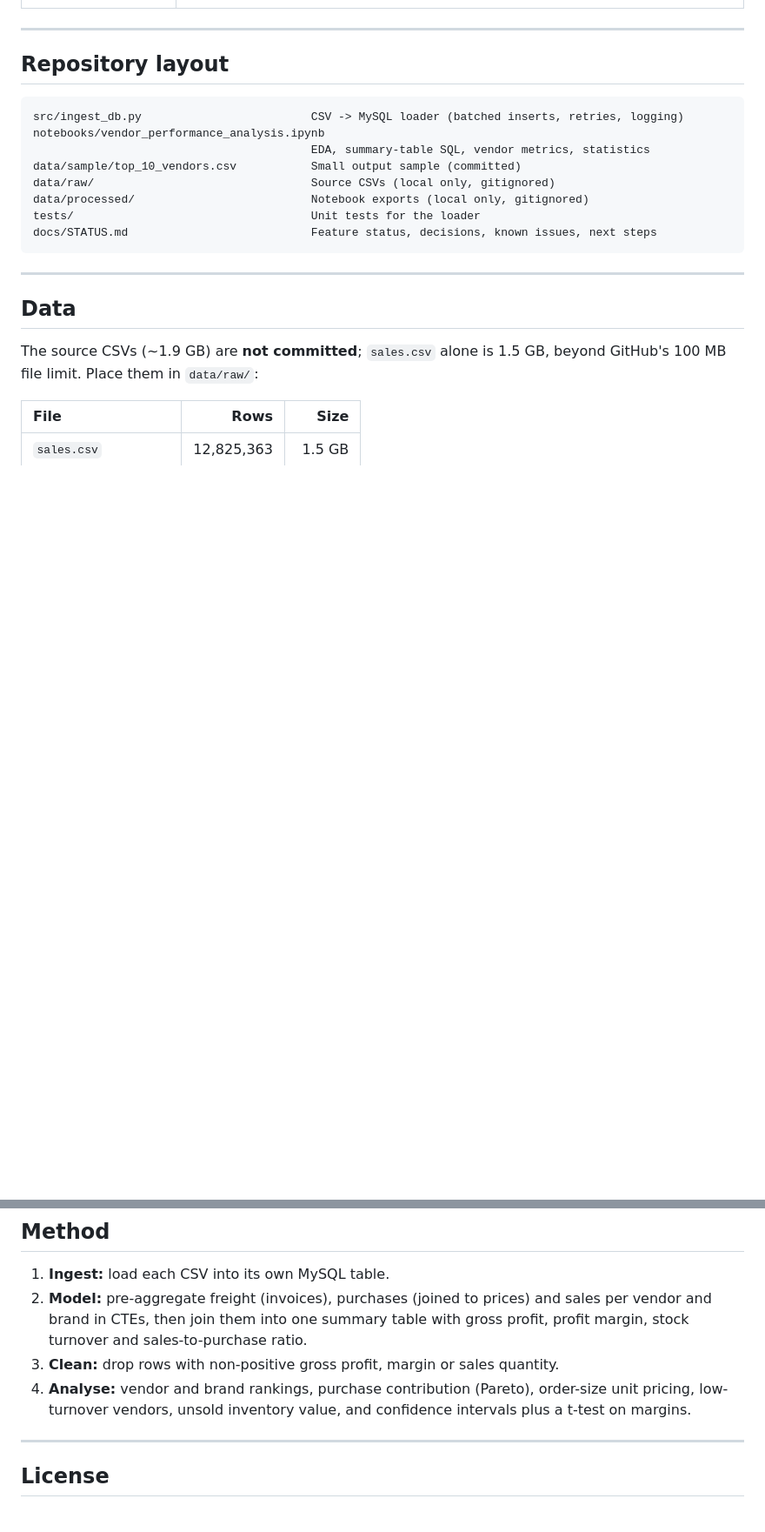
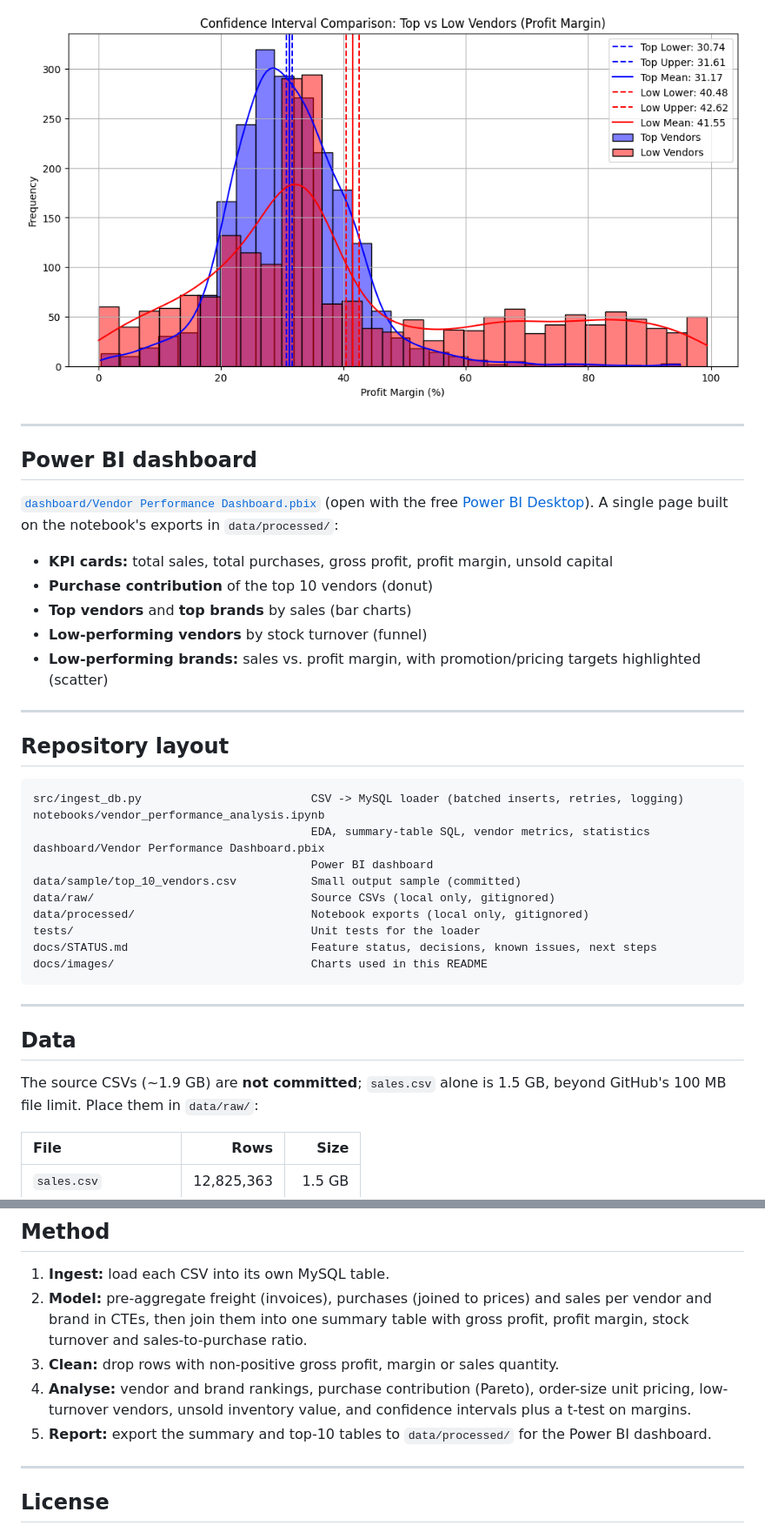
Before and after one commit to ParshvCrafts/Vendor-Performance-Analysis, a Markdown page: README.md, 2 parts joined by grey strips. Shown at 87% size. Rendered like a GitHub page; pictures changed too: docs/images/margin_confidence_intervals.png (added); blank space fills up the shorter version.

````diff
--- a/README.md
+++ b/README.md
@@ -25,3 +39,18 @@ All figures come from the executed notebook ([`notebooks/vendor_performance_anal
+![Profit margin distributions and confidence intervals, top vs low vendors](docs/images/margin_confidence_intervals.png)
+
+---
+
+## Power BI dashboard
+
+[`dashboard/Vendor Performance Dashboard.pbix`](dashboard/Vendor%20Performance%20Dashboard.pbix)
+(open with the free [Power BI Desktop](https://www.microsoft.com/en-us/power-platform/products/power-bi/desktop)).
+A single page built on the notebook's exports in `data/processed/`:
+
+- **KPI cards:** total sales, total purchases, gross profit, profit margin, unsold capital
+- **Purchase contribution** of the top 10 vendors (donut)
+- **Top vendors** and **top brands** by sales (bar charts)
+- **Low-performing vendors** by stock turnover (funnel)
+- **Low-performing brands:** sales vs. profit margin, with promotion/pricing targets highlighted (scatter)
 
 ---
 
@@ -31,11 +60,14 @@ All figures come from the executed notebook ([`notebooks/vendor_performance_anal
 src/ingest_db.py                         CSV -> MySQL loader (batched inserts, retries, logging)
 notebooks/vendor_performance_analysis.ipynb
                                          EDA, summary-table SQL, vendor metrics, statistics
+dashboard/Vendor Performance Dashboard.pbix
+                                         Power BI dashboard
 data/sample/top_10_vendors.csv           Small output sample (committed)
 data/raw/                                Source CSVs (local only, gitignored)
 data/processed/                          Notebook exports (local only, gitignored)
 tests/                                   Unit tests for the loader
 docs/STATUS.md                           Feature status, decisions, known issues, next steps
+docs/images/                             Charts used in this README
 ```
 
 ---
@@ -99,6 +131,7 @@ non-zero if any table fails. The notebook then builds and stores the `vendor_sal
 3. **Clean:** drop rows with non-positive gross profit, margin or sales quantity.
 4. **Analyse:** vendor and brand rankings, purchase contribution (Pareto), order-size unit pricing,
    low-turnover vendors, unsold inventory value, and confidence intervals plus a t-test on margins.
+5. **Report:** export the summary and top-10 tables to `data/processed/` for the Power BI dashboard.
 
 ---
 
````
Also changed, not shown: other parts of README.md (+17 -3 lines), docs/STATUS.md (+43 -26 lines), docs/images/purchase_pareto.png (added), docs/images/top_vendors_brands.png (added), 3 other files.
